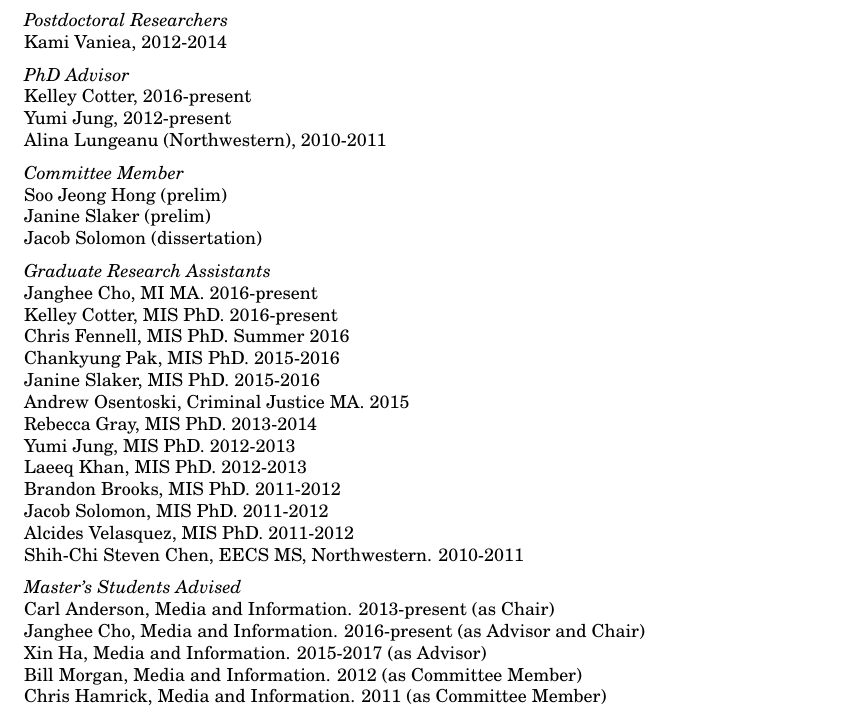
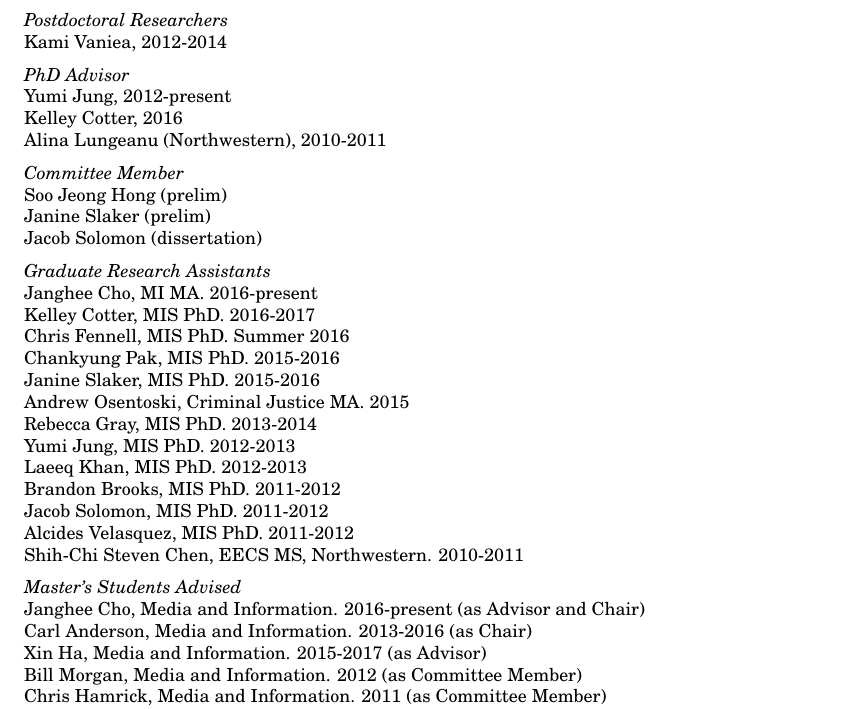
Before and after one commit to bierdoctor/bierdoctor.github.io, a LaTeX CV (vita/vitaEJR.tex): part of page 9 of 10, cut so that both start at the same text. Compiled offline with pdfLaTeX.

Commit message:
update my cv

```diff
--- a/vita/vitaEJR.tex
+++ b/vita/vitaEJR.tex
@@ -529,8 +529,8 @@ Use of Information. Fall 2005 (UMSI 501) \\
 Kami Vaniea, 2012-2014
 
 \emph{PhD Advisor} \\
-Kelley Cotter, 2016-present \\
 Yumi Jung, 2012-present \\
+Kelley Cotter, 2016 \\
 Alina Lungeanu (Northwestern), 2010-2011
 
 \emph{Committee Member} \\
@@ -540,7 +540,7 @@ Jacob Solomon (dissertation)
 
 \emph{Graduate Research Assistants} \\
 Janghee Cho, MI MA. 2016-present \\
-Kelley Cotter, MIS PhD. 2016-present \\
+Kelley Cotter, MIS PhD. 2016-2017 \\
 Chris Fennell, MIS PhD. Summer 2016 \\
 Chankyung Pak, MIS PhD. 2015-2016 \\
 Janine Slaker, MIS PhD. 2015-2016 \\
@@ -554,8 +554,8 @@ Alcides Velasquez, MIS PhD. 2011-2012 \\
 Shih-Chi Steven Chen, EECS MS, Northwestern. 2010-2011
 
 \emph{Master's Students Advised} \\
-Carl Anderson, Media and Information. 2013-present (as Chair) \\
 Janghee Cho, Media and Information. 2016-present (as Advisor and Chair) \\
+Carl Anderson, Media and Information. 2013-2016 (as Chair) \\
 Xin Ha, Media and Information. 2015-2017 (as Advisor) \\
 Bill Morgan, Media and Information. 2012 (as Committee Member) \\
 Chris Hamrick, Media and Information. 2011 (as Committee Member) \\
```
Also changed, not shown: vita/vitaEJR.pdf, 2 other files.
